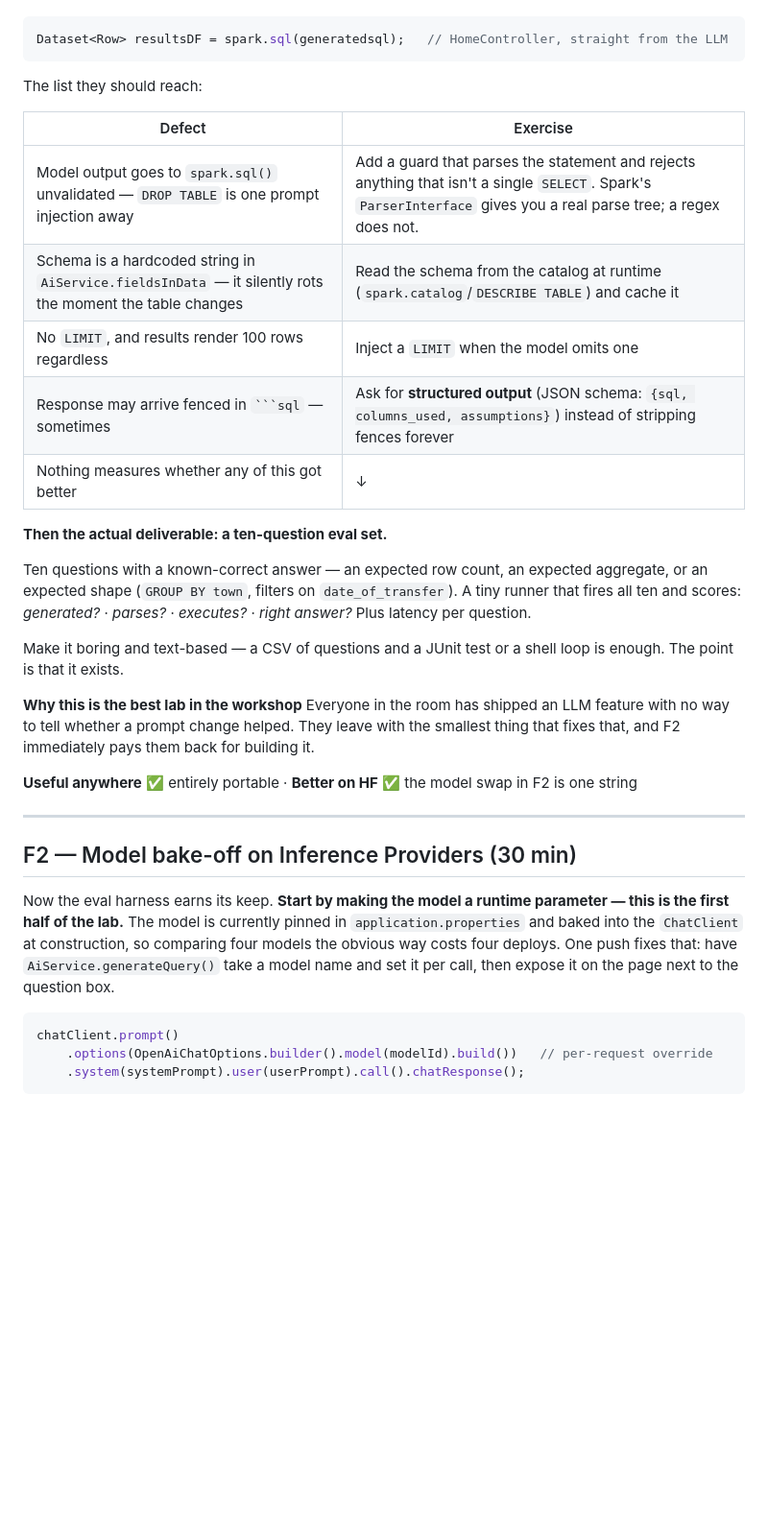
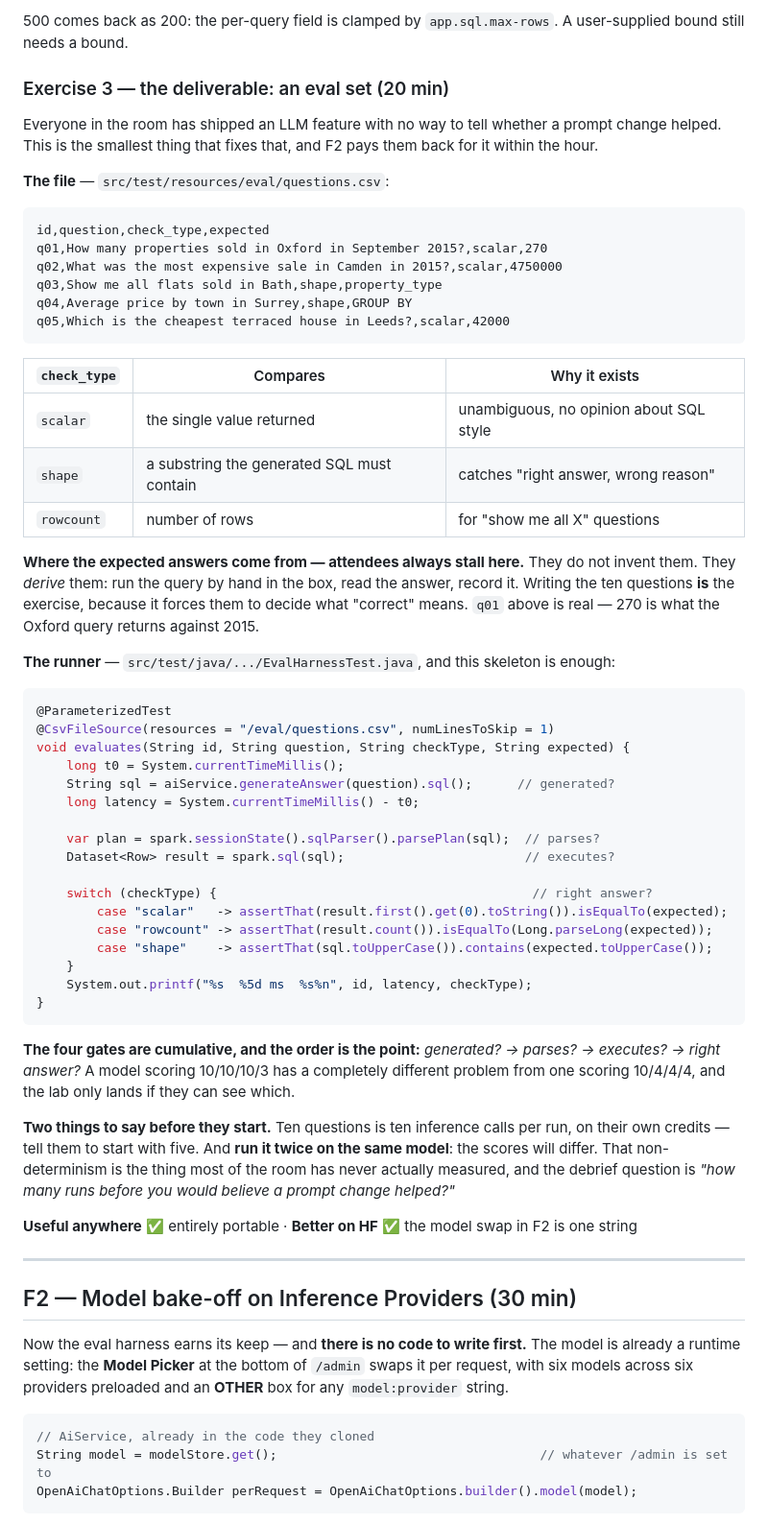
Before and after one commit to prpatel/big-data-ai, a Markdown page: WORKSHOP.md, the part around one of its changes. Shown at 96% size. Rendered like a GitHub page; blank space fills up the shorter version.

`````diff
--- a/WORKSHOP.md
+++ b/WORKSHOP.md
@@ -662,30 +708,63 @@ Hand them the code and this question: **what could go wrong here?**
+500 comes back as 200: the per-query field is clamped by `app.sql.max-rows`. A user-supplied bound
+still needs a bound.
+
+### Exercise 3 — the deliverable: an eval set (20 min)
+
+Everyone in the room has shipped an LLM feature with no way to tell whether a prompt change helped.
+This is the smallest thing that fixes that, and F2 pays them back for it within the hour.
+
+**The file** — `src/test/resources/eval/questions.csv`:
+
+```csv
+id,question,check_type,expected
+q01,How many properties sold in Oxford in September 2015?,scalar,270
+q02,What was the most expensive sale in Camden in 2015?,scalar,4750000
+q03,Show me all flats sold in Bath,shape,property_type
+q04,Average price by town in Surrey,shape,GROUP BY
+q05,Which is the cheapest terraced house in Leeds?,scalar,42000
+```
+
+| `check_type` | Compares | Why it exists |
+|---|---|---|
+| `scalar` | the single value returned | unambiguous, no opinion about SQL style |
+| `shape` | a substring the generated SQL must contain | catches "right answer, wrong reason" |
+| `rowcount` | number of rows | for "show me all X" questions |
+
+**Where the expected answers come from — attendees always stall here.** They do not invent them.
+They *derive* them: run the query by hand in the box, read the answer, record it. Writing the ten
+questions **is** the exercise, because it forces them to decide what "correct" means. `q01` above is
+real — 270 is what the Oxford query returns against 2015.
+
+**The runner** — `src/test/java/.../EvalHarnessTest.java`, and this skeleton is enough:
 
 ```java
-Dataset<Row> resultsDF = spark.sql(generatedsql);   // HomeController, straight from the LLM
+@ParameterizedTest
+@CsvFileSource(resources = "/eval/questions.csv", numLinesToSkip = 1)
+void evaluates(String id, String question, String checkType, String expected) {
+    long t0 = System.currentTimeMillis();
+    String sql = aiService.generateAnswer(question).sql();      // generated?
+    long latency = System.currentTimeMillis() - t0;
+
+    var plan = spark.sessionState().sqlParser().parsePlan(sql);  // parses?
+    Dataset<Row> result = spark.sql(sql);                        // executes?
+
+    switch (checkType) {                                          // right answer?
+        case "scalar"   -> assertThat(result.first().get(0).toString()).isEqualTo(expected);
+        case "rowcount" -> assertThat(result.count()).isEqualTo(Long.parseLong(expected));
+        case "shape"    -> assertThat(sql.toUpperCase()).contains(expected.toUpperCase());
+    }
+    System.out.printf("%s  %5d ms  %s%n", id, latency, checkType);
+}
 ```
 
-The list they should reach:
+**The four gates are cumulative, and the order is the point:** *generated? → parses? → executes? →
+right answer?* A model scoring 10/10/10/3 has a completely different problem from one scoring
+10/4/4/4, and the lab only lands if they can see which.
 
-| Defect | Exercise |
-|--------|----------|
-| Model output goes to `spark.sql()` unvalidated — `DROP TABLE` is one prompt injection away | Add a guard that parses the statement and rejects anything that isn't a single `SELECT`. Spark's `ParserInterface` gives you a real parse tree; a regex does not. |
-| Schema is a hardcoded string in `AiService.fieldsInData` — it silently rots the moment the table changes | Read the schema from the catalog at runtime (`spark.catalog`/`DESCRIBE TABLE`) and cache it |
-| No `LIMIT`, and results render 100 rows regardless | Inject a `LIMIT` when the model omits one |
-| Response may arrive fenced in ```` ```sql ```` — sometimes | Ask for **structured output** (JSON schema: `{sql, columns_used, assumptions}`) instead of stripping fences forever |
-| Nothing measures whether any of this got better | ↓ |
-
-**Then the actual deliverable: a ten-question eval set.**
-
-Ten questions with a known-correct answer — an expected row count, an expected aggregate, or an
-expected shape (`GROUP BY town`, filters on `date_of_transfer`). A tiny runner that fires all ten
-and scores: *generated?* · *parses?* · *executes?* · *right answer?* Plus latency per question.
-
-Make it boring and text-based — a CSV of questions and a JUnit test or a shell loop is enough. The
-point is that it exists.
-
-**Why this is the best lab in the workshop** Everyone in the room has shipped an LLM feature with
-no way to tell whether a prompt change helped. They leave with the smallest thing that fixes that,
-and F2 immediately pays them back for building it.
+**Two things to say before they start.** Ten questions is ten inference calls per run, on their own
+credits — tell them to start with five. And **run it twice on the same model**: the scores will
+differ. That non-determinism is the thing most of the room has never actually measured, and the
+debrief question is *"how many runs before you would believe a prompt change helped?"*
 
 **Useful anywhere** ✅ entirely portable · **Better on HF** ✅ the model swap in F2 is one string
 
@@ -693,15 +772,13 @@ and F2 immediately pays them back for building it.
 
 ## F2 — Model bake-off on Inference Providers (30 min)
 
-Now the eval harness earns its keep. **Start by making the model a runtime parameter — this is the first half of the lab.** The model
-is currently pinned in `application.properties` and baked into the `ChatClient` at construction, so
-comparing four models the obvious way costs four deploys. One push fixes that: have
-`AiService.generateQuery()` take a model name and set it per call, then expose it on the page next
-to the question box.
+Now the eval harness earns its keep — and **there is no code to write first.** The model is already
+a runtime setting: the **Model Picker** at the bottom of `/admin` swaps it per request, with six
+models across six providers preloaded and an **OTHER** box for any `model:provider` string.
 
 ```java
-chatClient.prompt()
-    .options(OpenAiChatOptions.builder().model(modelId).build())   // per-request override
-    .system(systemPrompt).user(userPrompt).call().chatResponse();
+// AiService, already in the code they cloned
+String model = modelStore.get();                                   // whatever /admin is set to
+OpenAiChatOptions.Builder perRequest = OpenAiChatOptions.builder().model(model);
 ```
 
`````
Also changed, not shown: other parts of WORKSHOP.md (+67 -5 lines).
